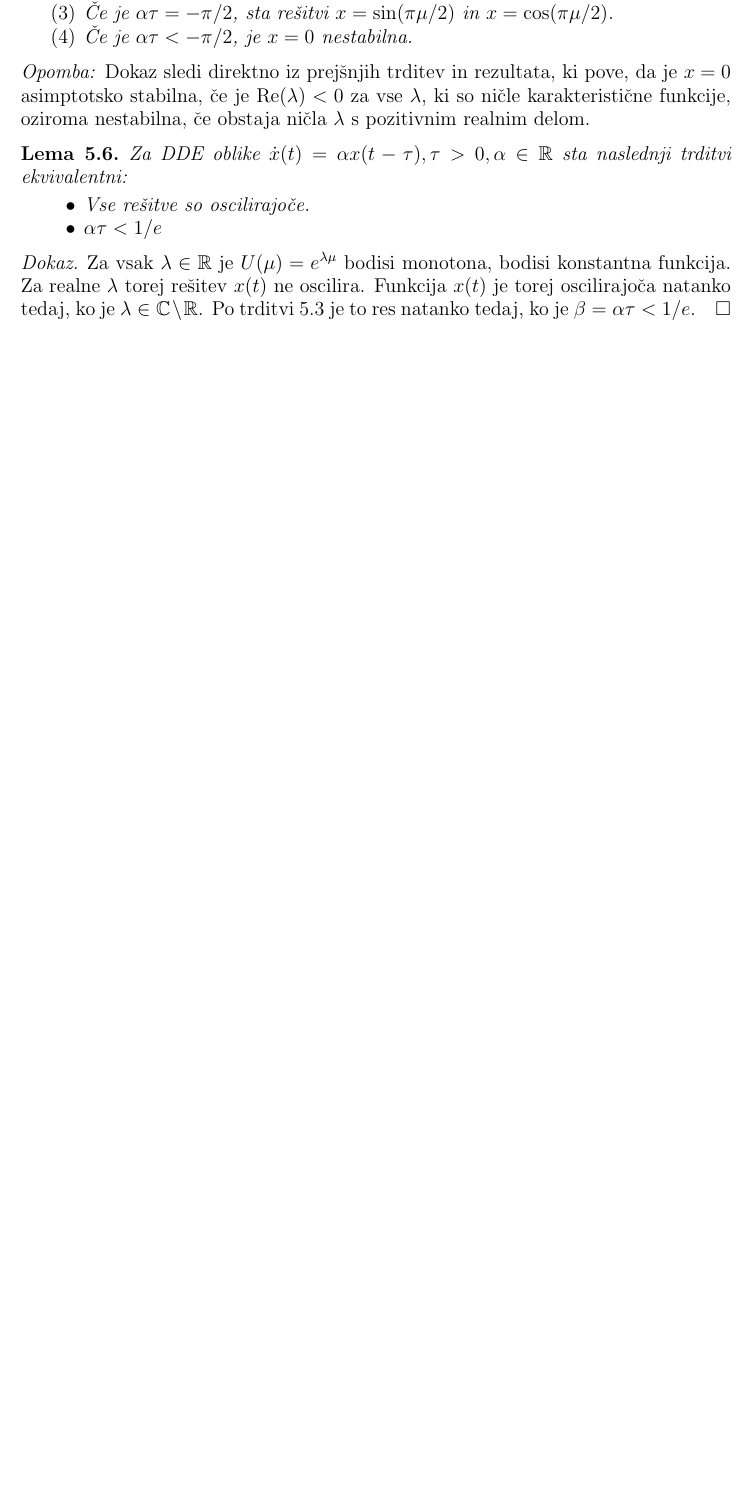
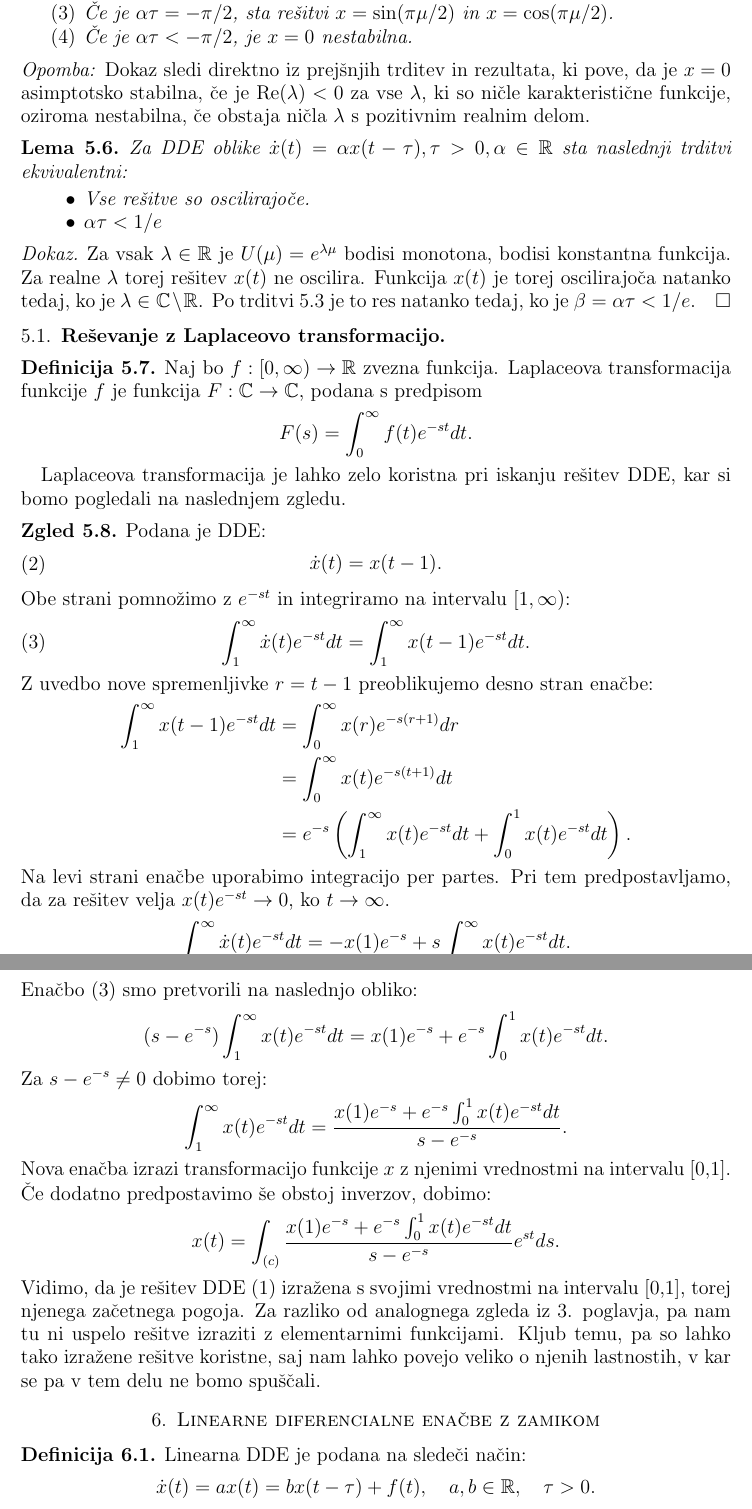
Before and after one commit to DavidRozman/Diploma, a LaTeX thesis (Diploma.tex): part of page 11 of 11 before the commit and two parts of pages 11 and 12 of 12 after it, the two joined at a grey line, cut so that both start at the same text, the shorter picture padded with empty space. Compiled offline with pdfLaTeX.

Commit message:
Update Diploma.tex

```diff
--- a/Diploma.tex
+++ b/Diploma.tex
@@ -478,5 +480,58 @@ je $\text{Re}(\lambda) < 0$ za vse $\lambda$, ki so ničle karakteristične funk
     $\beta = \alpha\tau < 1/e$.
 \end{proof}
 
+\subsection{Reševanje z Laplaceovo transformacijo}
 
+\begin{definicija}
+    Naj bo $f:[0,\infty) \to \R$ zvezna funkcija. Laplaceova transformacija funkcije $f$ je funkcija
+    $F:\C\to\C$, podana s predpisom
+    \[ F(s)=\int_{0}^{\infty}f(t)e^{-st}dt.\]
+\end{definicija}
+
+Laplaceova transformacija je lahko zelo koristna pri iskanju rešitev DDE, kar si bomo pogledali
+na naslednjem zgledu.
+
+\begin{zgled}
+    Podana je DDE:
+    \begin{equation} \label{eq2}
+        \begin{split}
+     \dot{x}(t)=x(t-1).
+        \end{split}
+    \end{equation}
+    Obe strani pomnožimo z $e^{-st}$ in integriramo na intervalu $[1,\infty)$:
+    \begin{equation} \label{eq3}
+        \begin{split}
+     \int_{1}^{\infty}\dot{x}(t)e^{-st}dt = \int_{1}^{\infty}x(t-1)e^{-st}dt.
+        \end{split}
+    \end{equation}
+    Z uvedbo nove spremenljivke $r=t-1$ preoblikujemo desno stran enačbe:
+    \begin{equation*}
+        \begin{split}
+            \int_{1}^{\infty}x(t-1)e^{-st}dt &= \int_{0}^{\infty}x(r)e^{-s(r+1)}dr \\
+             &= \int_{0}^{\infty}x(t)e^{-s(t+1)}dt \\
+             &= e^{-s}\left(\int_{1}^{\infty}x(t)e^{-st}dt + \int_{0}^{1}x(t)e^{-st}dt\right).
+        \end{split}
+    \end{equation*}
+    Na levi strani enačbe uporabimo integracijo per partes. Pri tem predpostavljamo, da za
+    rešitev velja $x(t)e^{-st} \to 0$, ko $t \to\infty$.
+    \[\int_{1}^{\infty}\dot{x}(t)e^{-st}dt=-x(1)e^{-s}+s\int_{1}^{\infty}x(t)e^{-st}dt.\]
+    Enačbo (3) smo pretvorili na naslednjo obliko:
+    \[(s-e^{-s})\int_{1}^{\infty}x(t)e^{-st}dt=x(1)e^{-s}+e^{-s}\int_0^1x(t)e^{-st}dt.\]
+    Za $s-e^{-s}\neq 0$ dobimo torej:
+    \[\int_{1}^{\infty}x(t)e^{-st}dt=\frac{x(1)e^{-s}+e^{-s}\int_0^1x(t)e^{-st}dt}{s-e^{-s}}.\]
+    Nova enačba izrazi transformacijo funkcije $x$ z njenimi vrednostmi na intervalu [0,1]. Če
+    dodatno predpostavimo še obstoj inverzov, dobimo:
+    \[x(t)=\int_{(c)}\frac{x(1)e^{-s}+e^{-s}\int_0^1x(t)e^{-st}dt}{s-e^{-s}}e^{st}ds.\]
+    Vidimo, da je rešitev DDE (1) izražena s svojimi vrednostmi na intervalu [0,1], torej njenega
+    začetnega pogoja. Za razliko od analognega zgleda iz 3. poglavja, pa nam tu ni uspelo rešitve
+    izraziti z elementarnimi funkcijami. Kljub temu, pa so lahko tako izražene rešitve koristne, saj
+    nam lahko povejo veliko o njenih lastnostih, v kar se pa v tem delu ne bomo spuščali.
+\end{zgled}
+
+\section{Linearne diferencialne enačbe z zamikom}
+
+\begin{definicija}
+    Linearna DDE je podana na sledeči način:
+    \[\dot{x}(t)=ax(t)=bx(t-\tau)+f(t),\quad a,b\in\R, \quad \tau>0.\]
+\end{definicija}
 \end{document}
```
Also changed, not shown: Diploma.tex (6 more changed lines).
